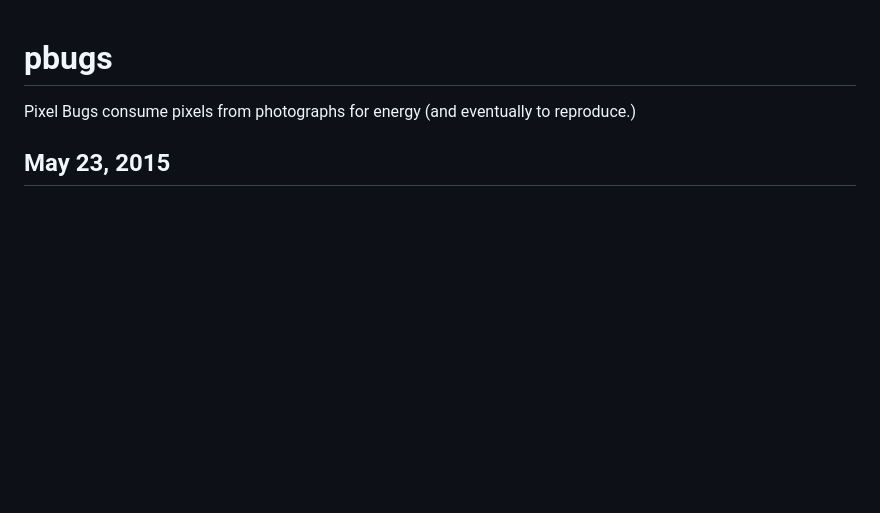
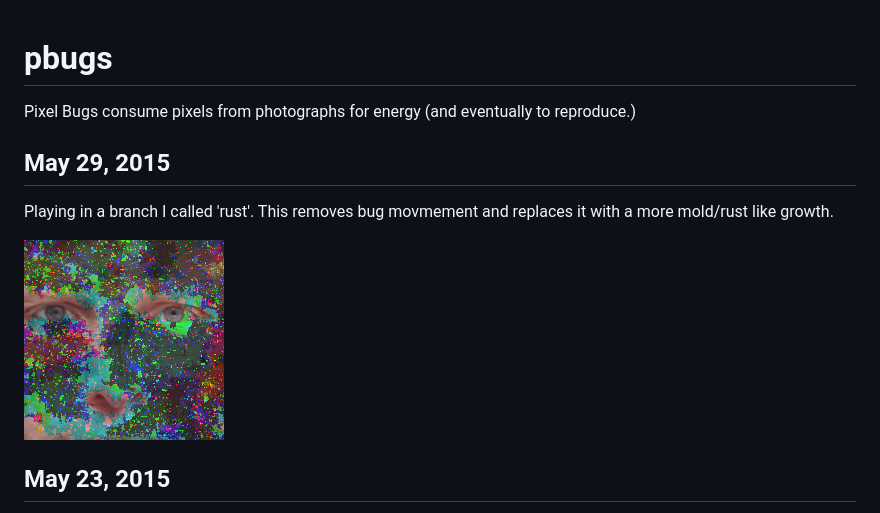
Before and after one commit to nateboxer/pbugs, a Markdown page: README.md, the part around the change. GitHub-like rendering; pictures changed too: pbugs_may29.jpg (added); blank space fills up the shorter version.

```diff
--- a/README.md
+++ b/README.md
@@ -2,6 +2,13 @@ pbugs
 =====
 
 Pixel Bugs consume pixels from photographs for energy (and eventually to reproduce.)
+
+May 29, 2015
+------------
+
+Playing in a branch I called 'rust'. This removes bug movmement and replaces it with a more mold/rust like growth.
+
+![Pbugs rusting](./pbugs_may29.jpg)
 
 May 23, 2015
 ------------
```
Also changed, not shown: 3 other files.
